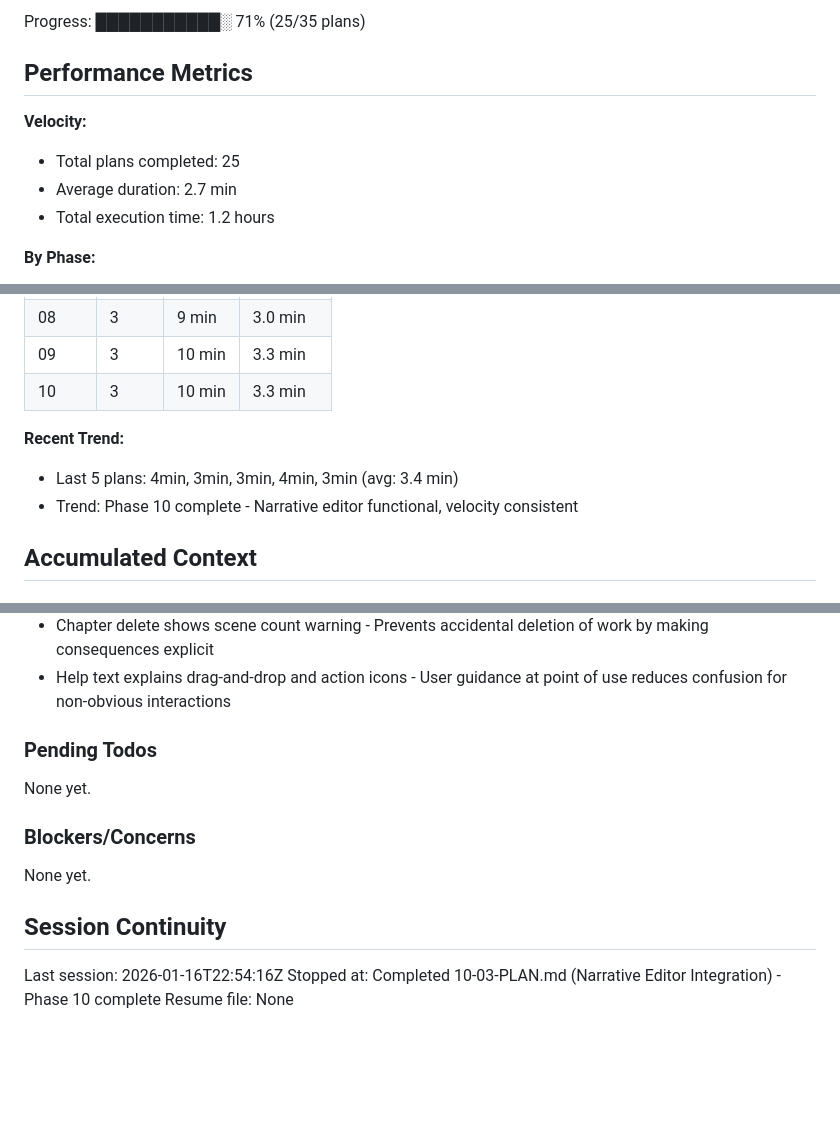
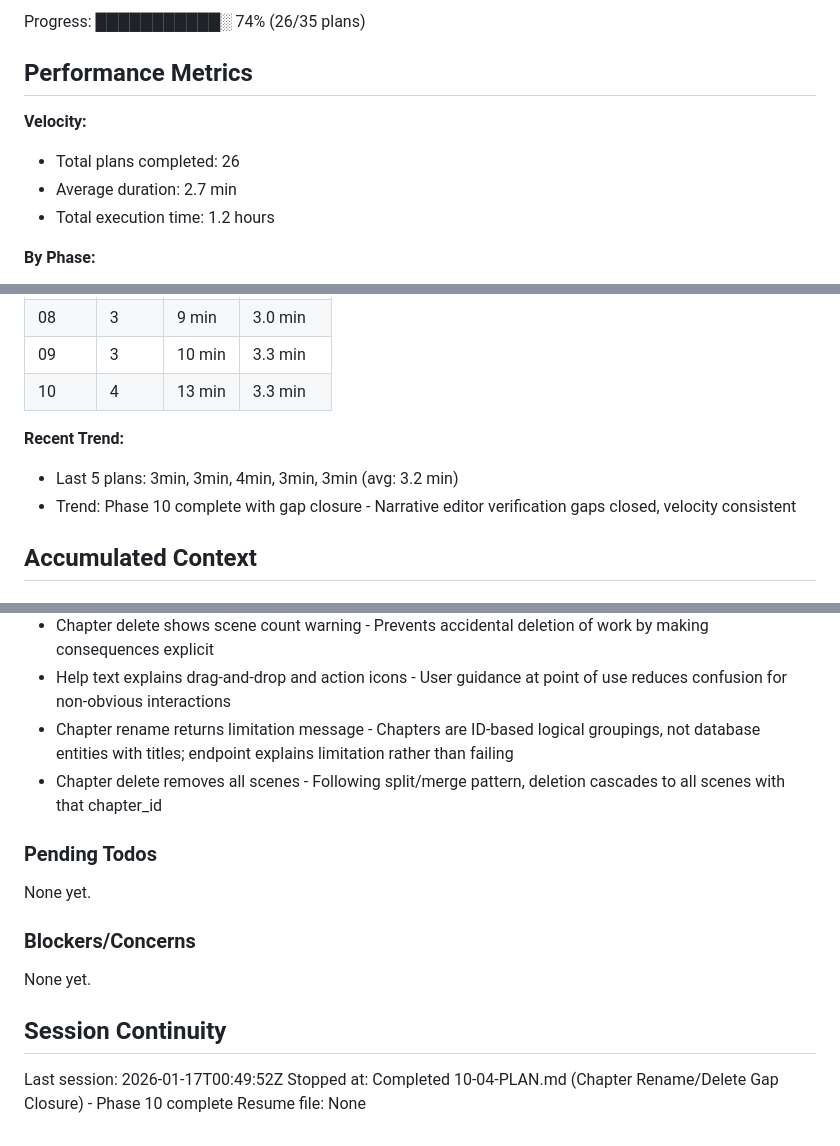
Before and after one commit to fayettec/TripleThink, a Markdown page: .planning/STATE.md, 3 parts joined by grey strips. Drawn GitHub-style; blank space fills up the shorter version.

Commit message:
docs(10-04): complete Chapter Rename/Delete Gap Closure plan
Tasks completed: 2/2
- Add PATCH /chapters/:chapterId endpoint
- Add DELETE /chapters/:chapterId endpoint

Deviations: 1 auto-fixed (Rule 1 - Bug in split/merge table names)

SUMMARY: .planning/phases/10-gui-narrative-editor/10-04-SUMMARY.md

```diff
--- a/.planning/STATE.md
+++ b/.planning/STATE.md
@@ -16,10 +16,10 @@ Last activity: 2026-01-16 — Completed 10-03-PLAN.md
 
-Progress: ███████████░ 71% (25/35 plans)
+Progress: ███████████░ 74% (26/35 plans)
 
 ## Performance Metrics
 
 **Velocity:**
-- Total plans completed: 25
+- Total plans completed: 26
 - Average duration: 2.7 min
 - Total execution time: 1.2 hours
 
@@ -36,11 +36,11 @@ Progress: ███████████░ 71% (25/35 plans)
 | 07 | 3 | 8 min | 2.7 min |
 | 08 | 3 | 9 min | 3.0 min |
 | 09 | 3 | 10 min | 3.3 min |
-| 10 | 3 | 10 min | 3.3 min |
+| 10 | 4 | 13 min | 3.3 min |
 
 **Recent Trend:**
-- Last 5 plans: 4min, 3min, 3min, 4min, 3min (avg: 3.4 min)
-- Trend: Phase 10 complete - Narrative editor functional, velocity consistent
+- Last 5 plans: 3min, 3min, 4min, 3min, 3min (avg: 3.2 min)
+- Trend: Phase 10 complete with gap closure - Narrative editor verification gaps closed, velocity consistent
 
 ## Accumulated Context
 
@@ -160,6 +160,8 @@ Recent decisions affecting current work:
 - Prompt-based rename/delete dialogs - Simple UX without modal complexity, good enough for MVP authoring tool
 - Chapter delete shows scene count warning - Prevents accidental deletion of work by making consequences explicit
 - Help text explains drag-and-drop and action icons - User guidance at point of use reduces confusion for non-obvious interactions
+- Chapter rename returns limitation message - Chapters are ID-based logical groupings, not database entities with titles; endpoint explains limitation rather than failing
+- Chapter delete removes all scenes - Following split/merge pattern, deletion cascades to all scenes with that chapter_id
 
 ### Pending Todos
 
@@ -171,6 +173,6 @@ None yet.
 
 ## Session Continuity
 
-Last session: 2026-01-16T22:54:16Z
-Stopped at: Completed 10-03-PLAN.md (Narrative Editor Integration) - Phase 10 complete
+Last session: 2026-01-17T00:49:52Z
+Stopped at: Completed 10-04-PLAN.md (Chapter Rename/Delete Gap Closure) - Phase 10 complete
 Resume file: None
```
Also changed, not shown: other parts of .planning/STATE.md (+2 -2 lines), 1 other file.
